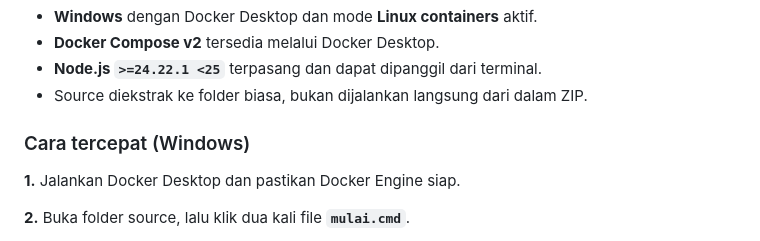
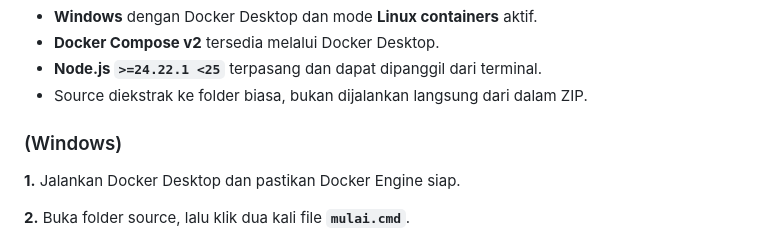
Before and after one commit to fikriianwarr/esoria-codefest-uts, a Markdown page: README.md, the part around the change. Rendered like a GitHub page.

```diff
--- a/README.md
+++ b/README.md
@@ -55,7 +55,7 @@ ESORIA CodeFest adalah aplikasi web pengelolaan kompetisi informatika dengan ant
 - **Node.js `>=24.22.1 <25`** terpasang dan dapat dipanggil dari terminal.
 - Source diekstrak ke folder biasa, bukan dijalankan langsung dari dalam ZIP.
 
-### Cara tercepat (Windows)
+### (Windows)
 
 **1.** Jalankan Docker Desktop dan pastikan Docker Engine siap.
 
```
